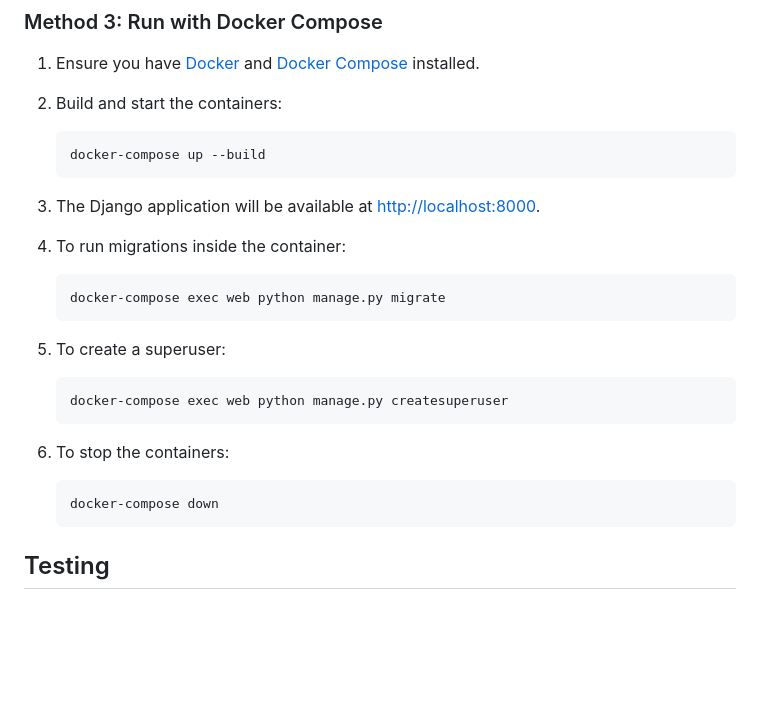
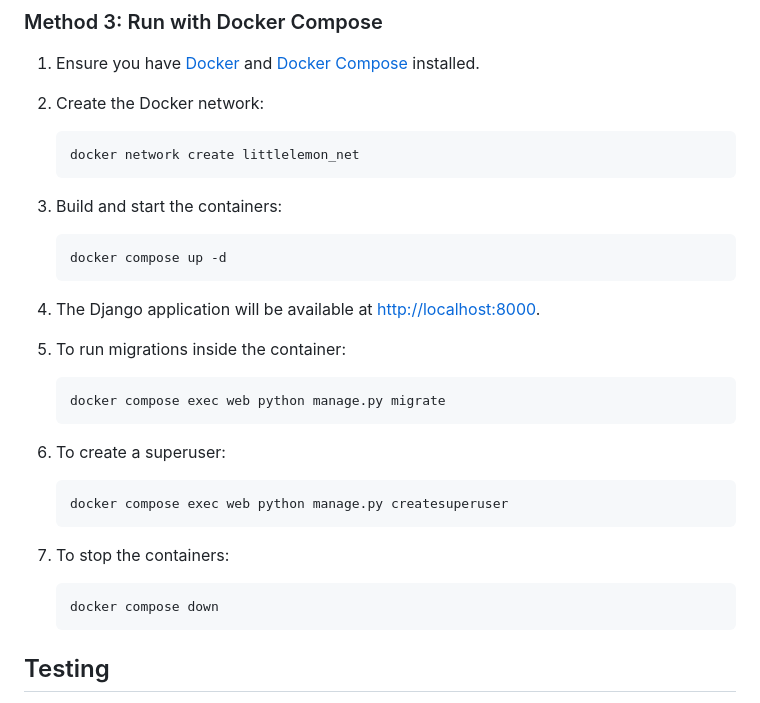
Before and after one commit to mitchcamza/LittleLemon, a Markdown page: README.md, the part around the change. Rendered like a GitHub page; blank space fills up the shorter version.

Commit message:
Change docker-compose commands to docker compose
Updated Docker commands to use 'docker compose' instead of 'docker-compose'.

````diff
--- a/README.md
+++ b/README.md
@@ -57,26 +57,31 @@ The MySQL database is already configured in the settings.py file. If you need to
 
 1. Ensure you have [Docker](https://docs.docker.com/get-docker/) and [Docker Compose](https://docs.docker.com/compose/install/) installed.
 
-2. Build and start the containers:
+2. Create the Docker network:
+   ```bash
+   docker network create littlelemon_net
+   ```
+
+3. Build and start the containers:
     ```bash
-    docker-compose up --build
+    docker compose up -d
     ```
 
-3. The Django application will be available at [http://localhost:8000](http://localhost:8000).
+4. The Django application will be available at [http://localhost:8000](http://localhost:8000).
 
-4. To run migrations inside the container:
+5. To run migrations inside the container:
     ```bash
-    docker-compose exec web python manage.py migrate
+    docker compose exec web python manage.py migrate
     ```
 
-5. To create a superuser:
+6. To create a superuser:
     ```bash
-    docker-compose exec web python manage.py createsuperuser
+    docker compose exec web python manage.py createsuperuser
     ```
 
-6. To stop the containers:
+7. To stop the containers:
     ```bash
-    docker-compose down
+    docker compose down
     ```
 
 ## Testing
````
